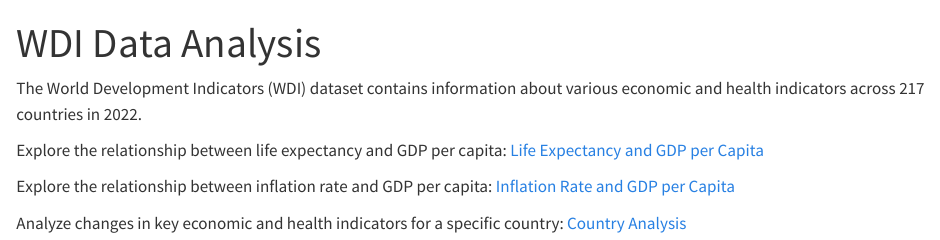
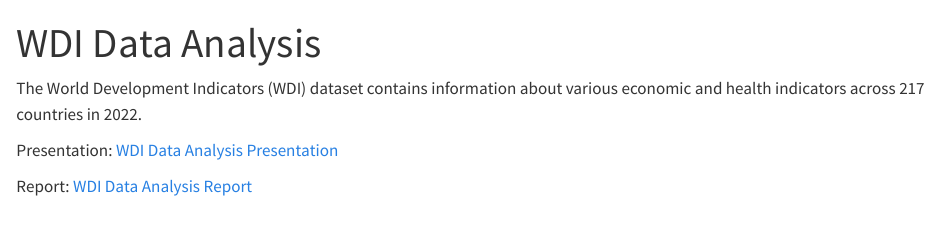
Before and after one commit to lmuir21/Assignment05, a Quarto document (index.qmd): the page in a window 1100 px wide, from its top. Rendered offline with R 4.5, knitr and Pandoc in place of Quarto, with nearby package versions.

Commit message:
Updating index file

```diff
--- a/index.qmd
+++ b/index.qmd
@@ -5,8 +5,6 @@ format: html
 
 The World Development Indicators (WDI) dataset contains information about various economic and health indicators across 217 countries in 2022.
 
-Explore the relationship between life expectancy and GDP per capita: [Life Expectancy and GDP per Capita](05_Presentation.qmd)
+Presentation: [WDI Data Analysis Presentation](05_Presentation.qmd)
 
-Explore the relationship between inflation rate and GDP per capita: [Inflation Rate and GDP per Capita](Assignment05.qmd)
-
-Analyze changes in key economic and health indicators for a specific country: [Country Analysis](country.qmd)
+Report: [WDI Data Analysis Report](Assignment05.qmd)
```
Also changed, not shown: 21 other files.
